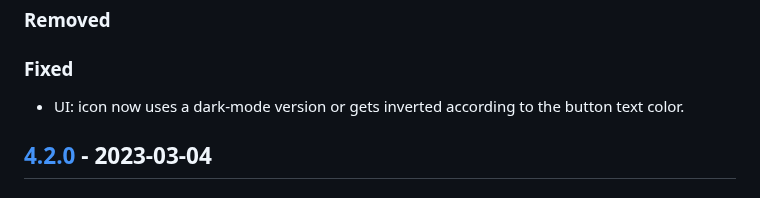
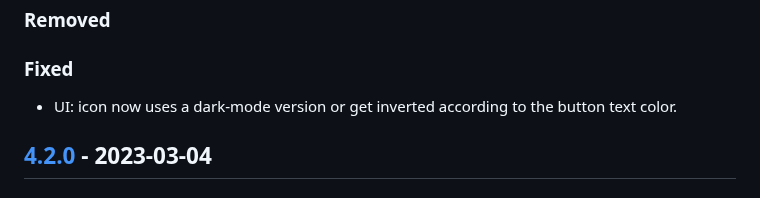
Before and after one commit to regorxxx/Search-by-Distance-SMP, a Markdown page: CHANGELOG.md, the part around the change. Rendered like a GitHub page.

Commit message:
Updated changelog.

```diff
--- a/CHANGELOG.md
+++ b/CHANGELOG.md
@@ -40,7 +40,7 @@
 ### Changed
 ### Removed
 ### Fixed
-- UI: icon now uses a dark-mode version or gets inverted according to the button text color.
+- UI: icon now uses a dark-mode version or get inverted according to the button text color.
 
 ## [4.2.0] - 2023-03-04
 ### Added
```
